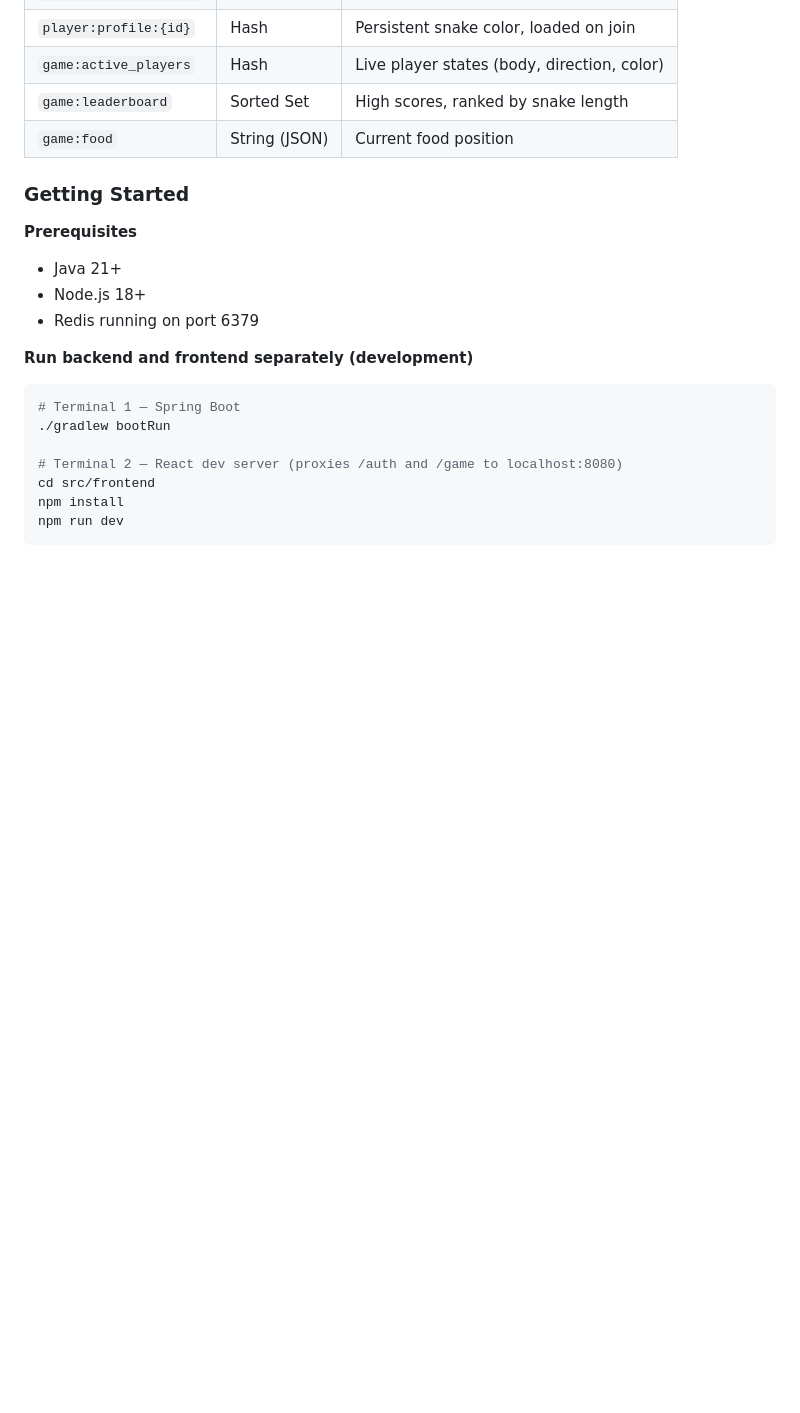
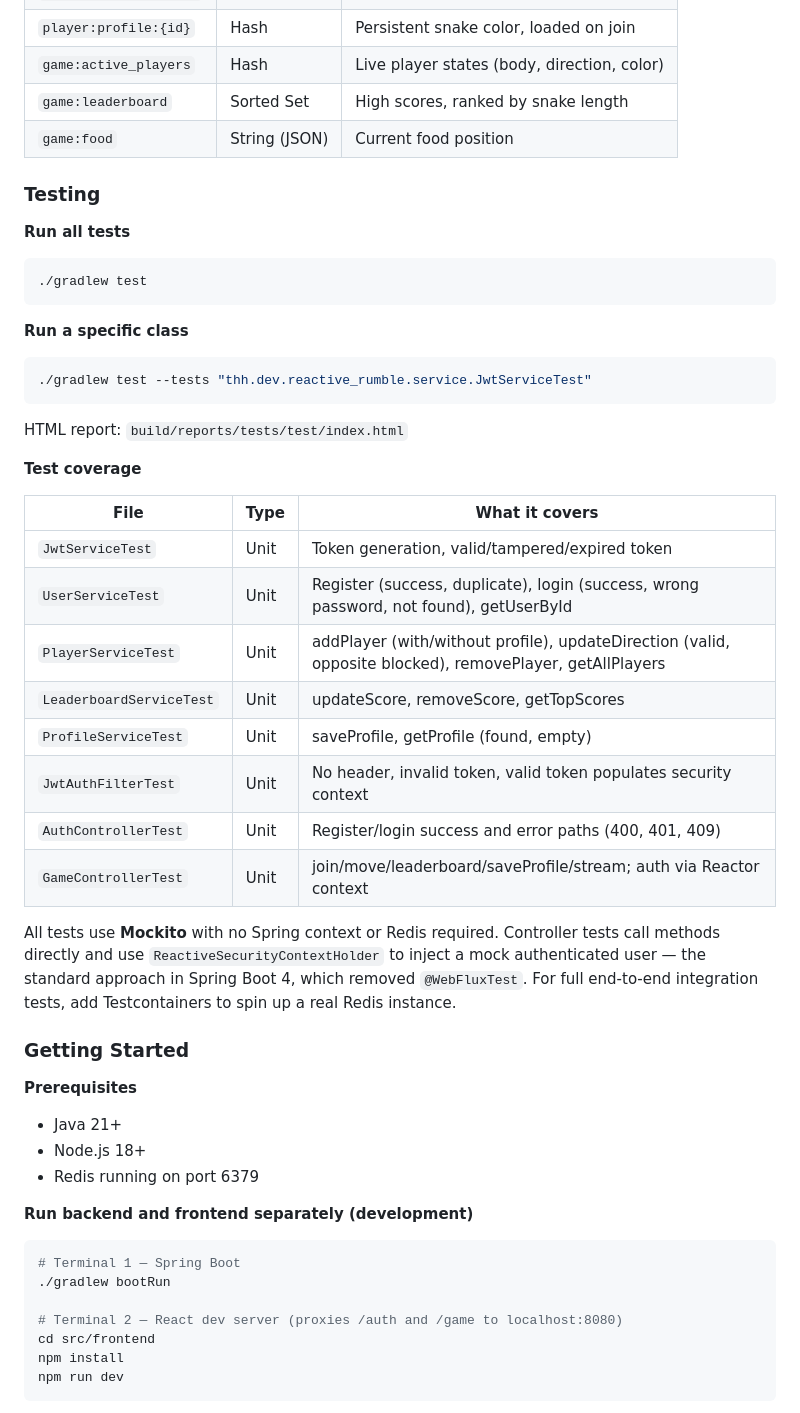
Before and after one commit to hanhuateo/reactive-rumble, a Markdown page: README.md, the part around the change. Rendered like a GitHub page; blank space fills up the shorter version.

Commit message:
chore: update README.md

````diff
--- a/README.md
+++ b/README.md
@@ -43,6 +43,35 @@ Originally built with local in-memory state and a Vanilla JS frontend, the proje
 | `game:leaderboard` | Sorted Set | High scores, ranked by snake length |
 | `game:food` | String (JSON) | Current food position |
 
+### Testing
+
+**Run all tests**
+```bash
+./gradlew test
+```
+
+**Run a specific class**
+```bash
+./gradlew test --tests "thh.dev.reactive_rumble.service.JwtServiceTest"
+```
+
+HTML report: `build/reports/tests/test/index.html`
+
+**Test coverage**
+
+| File | Type | What it covers |
+|---|---|---|
+| `JwtServiceTest` | Unit | Token generation, valid/tampered/expired token |
+| `UserServiceTest` | Unit | Register (success, duplicate), login (success, wrong password, not found), getUserById |
+| `PlayerServiceTest` | Unit | addPlayer (with/without profile), updateDirection (valid, opposite blocked), removePlayer, getAllPlayers |
+| `LeaderboardServiceTest` | Unit | updateScore, removeScore, getTopScores |
+| `ProfileServiceTest` | Unit | saveProfile, getProfile (found, empty) |
+| `JwtAuthFilterTest` | Unit | No header, invalid token, valid token populates security context |
+| `AuthControllerTest` | Unit | Register/login success and error paths (400, 401, 409) |
+| `GameControllerTest` | Unit | join/move/leaderboard/saveProfile/stream; auth via Reactor context |
+
+All tests use **Mockito** with no Spring context or Redis required. Controller tests call methods directly and use `ReactiveSecurityContextHolder` to inject a mock authenticated user — the standard approach in Spring Boot 4, which removed `@WebFluxTest`. For full end-to-end integration tests, add Testcontainers to spin up a real Redis instance.
+
 ### Getting Started
 
 **Prerequisites**
````
